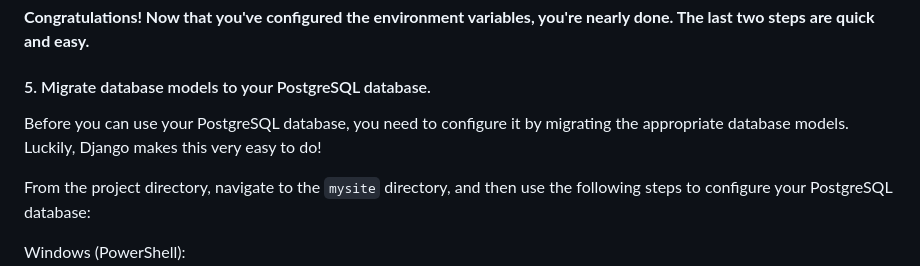
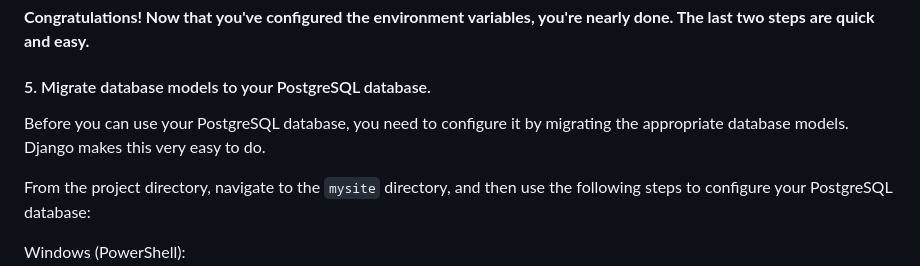
Before and after one commit to anschelburk/math_homework, a Markdown page: README.md, the part around the change. Drawn GitHub-style.

Commit message:
Quick edit to wording in readme.

```diff
--- a/README.md
+++ b/README.md
@@ -212,7 +212,7 @@ If at any point you would like to enable debug mode, simply toggle that value to
 
 #### 5. Migrate database models to your PostgreSQL database.
 
-Before you can use your PostgreSQL database, you need to configure it by migrating the appropriate database models. Luckily, Django makes this very easy to do!
+Before you can use your PostgreSQL database, you need to configure it by migrating the appropriate database models. Django makes this very easy to do.
 
 From the project directory, navigate to the `mysite` directory, and then use the following steps to configure your PostgreSQL database:
 
```
